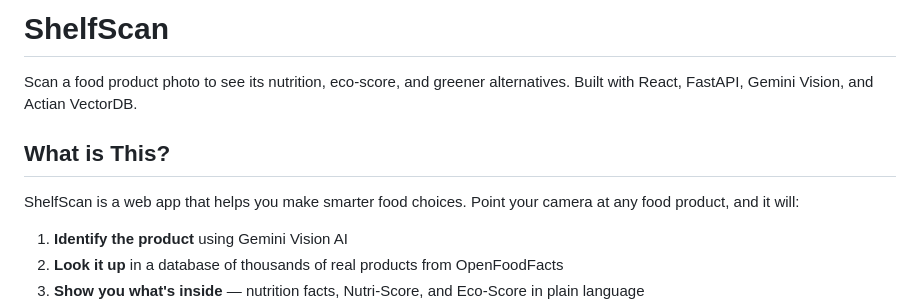
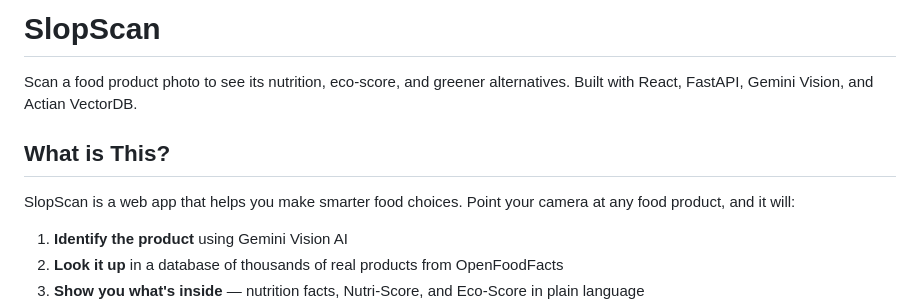
Before and after one commit to harshakrishna15/SlopScan, a Markdown page: README.md, the part around the change. Rendered like a GitHub page.

```diff
--- a/README.md
+++ b/README.md
@@ -1,10 +1,10 @@
-# ShelfScan
+# SlopScan
 
 Scan a food product photo to see its nutrition, eco-score, and greener alternatives. Built with React, FastAPI, Gemini Vision, and Actian VectorDB.
 
 ## What is This?
 
-ShelfScan is a web app that helps you make smarter food choices. Point your camera at any food product, and it will:
+SlopScan is a web app that helps you make smarter food choices. Point your camera at any food product, and it will:
 
 1. **Identify the product** using Gemini Vision AI
 2. **Look it up** in a database of thousands of real products from OpenFoodFacts
```
